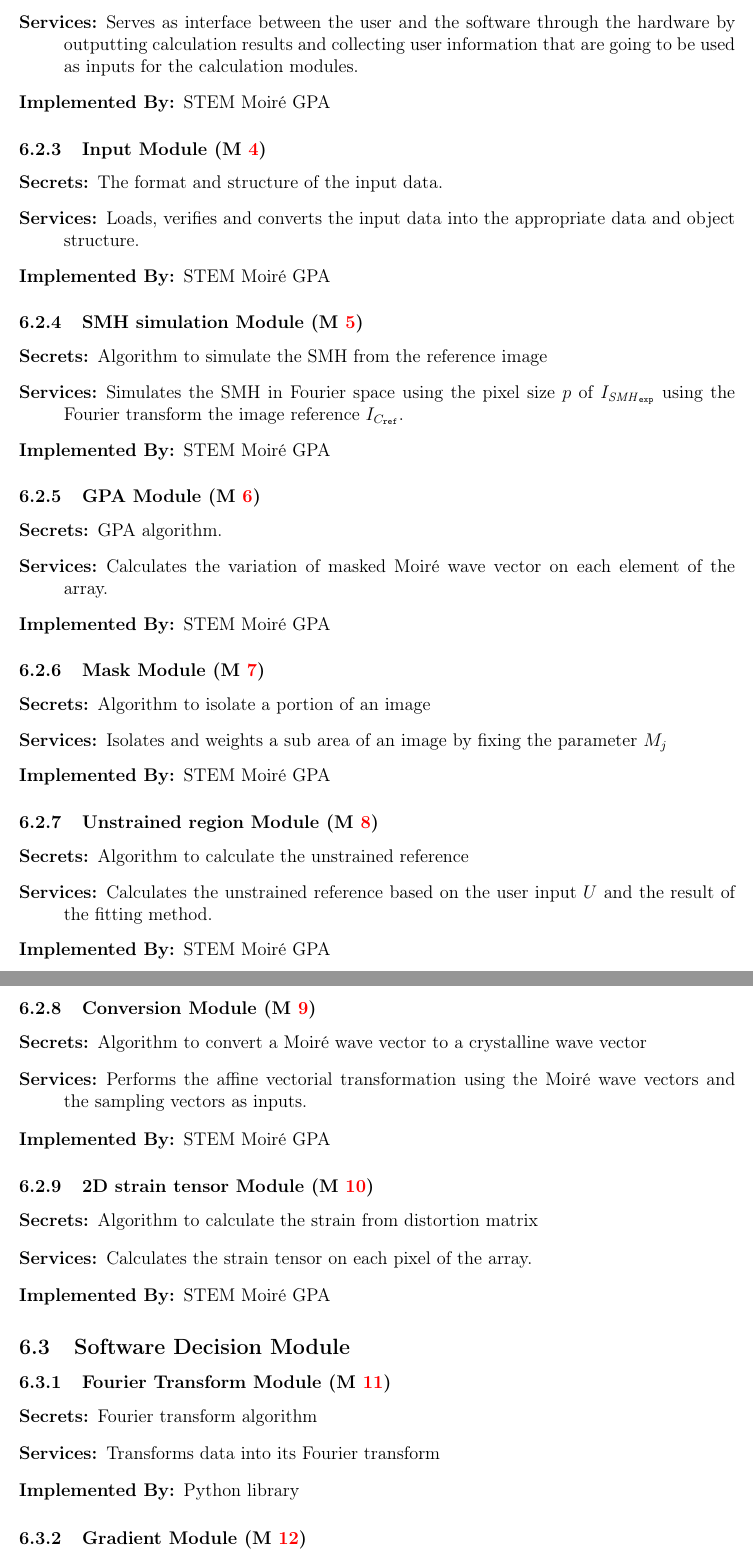
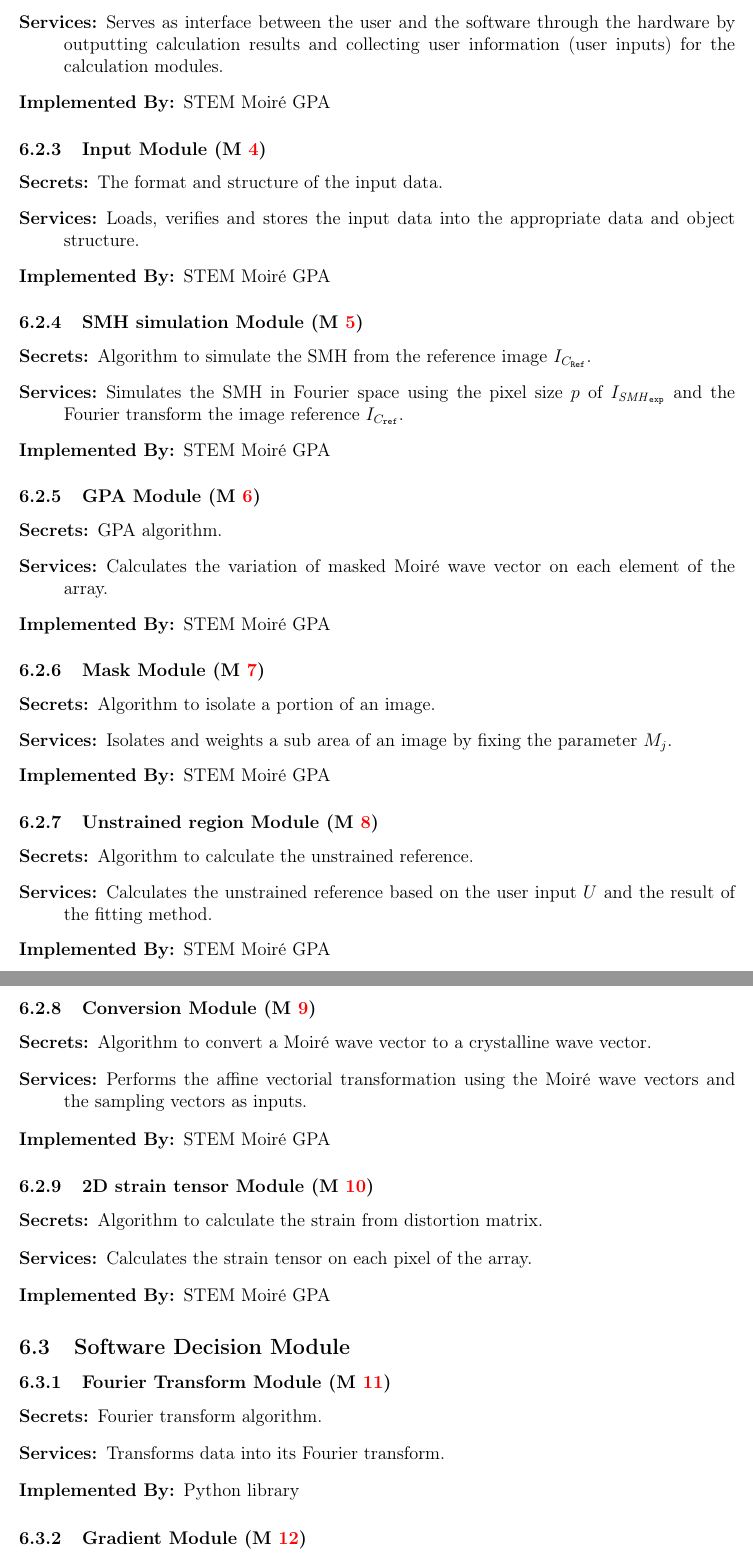
Before and after one commit to slimpotatoes/STEM_Moire_GPA, a LaTeX document (Doc/Design/MG/MG.tex): two parts of pages 9 and 10 of 13, joined at a grey line, cut so that both start at the same text. Compiled offline with pdfLaTeX; a LaTeX package or settings file that is missing is left out.

Commit message:
First version of Module Guide completed

```diff
--- a/Doc/Design/MG/MG.tex
+++ b/Doc/Design/MG/MG.tex
@@ -440,8 +438,10 @@ selected.
 
 \subsubsection{\progname{} GUI (\texorpdfstring{\cref{M_GUISMG}}))}
 \begin{description}
-\item[Secrets:] Methods to interact with user to make run \progname{}
-\item[Services:] Serves as interface between the user and the software through the hardware by outputting calculation results and collecting user information that are going to be used as inputs for the calculation modules.
+\item[Secrets:] Methods to interact with user to make run \progname{}.
+\item[Services:] Serves as interface between the user and the software through
+the hardware by outputting calculation results and collecting user information
+(user inputs) for the calculation modules.
 \item[Implemented By:] \progname{}
 \end{description}
 
@@ -449,7 +449,8 @@ selected.
 
 \begin{description}
 \item[Secrets:] The format and structure of the input data.
-\item[Services:] Loads, verifies and converts the input data into the appropriate data and object structure.
+\item[Services:] Loads, verifies and stores the input data into the appropriate
+data and object structure.
 \item[Implemented By:] \progname{}
 \end{description}
 
@@ -457,7 +458,10 @@ selected.
 
 \begin{description}
 \item[Secrets:] Algorithm to simulate the SMH from the reference image
-\item[Services:] Simulates the SMH in Fourier space using the pixel size $p$ of $I_{\mathit{SMH}_{\texttt{exp}}}$ using the Fourier transform the image reference $I_{C_{\texttt{ref}}}$.
+$I_{C_{\texttt{Ref}}}$.
+\item[Services:] Simulates the SMH in Fourier space using the pixel size $p$ of
+$I_{\mathit{SMH}_{\texttt{exp}}}$ and the Fourier transform the image reference
+$I_{C_{\texttt{ref}}}$.
 \item[Implemented By:] \progname{}
 \end{description}
 
@@ -465,38 +469,43 @@ selected.
 
 \begin{description}
 \item[Secrets:] GPA algorithm.
-\item[Services:] Calculates the variation of masked Moir{\'e} wave vector on each element of the array.
+\item[Services:] Calculates the variation of masked Moir{\'e} wave vector on
+each element of the array.
 \item[Implemented By:] \progname{}
 \end{description}
 
 \subsubsection{Mask Module (\texorpdfstring{\cref{M_Mask}}))}
 
 \begin{description}
-\item[Secrets:] Algorithm to isolate a portion of an image
-\item[Services:] Isolates and weights a sub area of an image by fixing the parameter $M_j$
+\item[Secrets:] Algorithm to isolate a portion of an image.
+\item[Services:] Isolates and weights a sub area of an image by fixing the
+parameter $M_j$.
 \item[Implemented By:] \progname{}
 \end{description}
 
 \subsubsection{Unstrained region Module (\texorpdfstring{\cref{M_URef}}))}
 
 \begin{description}
-\item[Secrets:] Algorithm to calculate the unstrained reference
-\item[Services:] Calculates the unstrained reference based on the user input $U$ and the result of the fitting method.
+\item[Secrets:] Algorithm to calculate the unstrained reference.
+\item[Services:] Calculates the unstrained reference based on the user input $U$
+and the result of the fitting method.
 \item[Implemented By:] \progname{}
 \end{description}
 
 \subsubsection{Conversion Module (\texorpdfstring{\cref{M_MtoCConv}}))}
 
 \begin{description}
-\item[Secrets:] Algorithm to convert a Moir{\'e} wave vector to a crystalline wave vector
-\item[Services:] Performs the affine vectorial transformation using the Moir{\'e} wave vectors and the sampling vectors as inputs.
+\item[Secrets:] Algorithm to convert a Moir{\'e} wave vector to a crystalline
+wave vector.
+\item[Services:] Performs the affine vectorial transformation using the
+Moir{\'e} wave vectors and the sampling vectors as inputs.
 \item[Implemented By:] \progname{}
 \end{description}
 
 \subsubsection{2D strain tensor Module (\texorpdfstring{\cref{M_StrainCalc}}))}
 
 \begin{description}
-\item[Secrets:] Algorithm to calculate the strain from distortion matrix
+\item[Secrets:] Algorithm to calculate the strain from distortion matrix.
 \item[Services:] Calculates the strain tensor on each pixel of the array.
 \item[Implemented By:] \progname{}
 \end{description}
@@ -506,8 +515,8 @@ selected.
 \subsubsection{Fourier Transform Module (\texorpdfstring{\cref{M_FT}}))}
 
 \begin{description}
-\item[Secrets:] Fourier transform algorithm
-\item[Services:] Transforms data into its Fourier transform
+\item[Secrets:] Fourier transform algorithm.
+\item[Services:] Transforms data into its Fourier transform.
 \item[Implemented By:]Python library
 \end{description}
 
```
Also changed, not shown: Doc/Design/MG/Figure_Hierarchy.png (added), Doc/Design/MG/MG.pdf, Doc/Design/MG/test.png (deleted), Doc/Design/MG/MG.tex (101 more changed lines).
